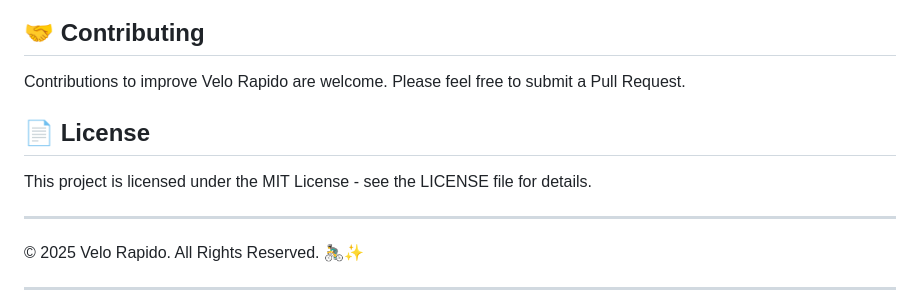
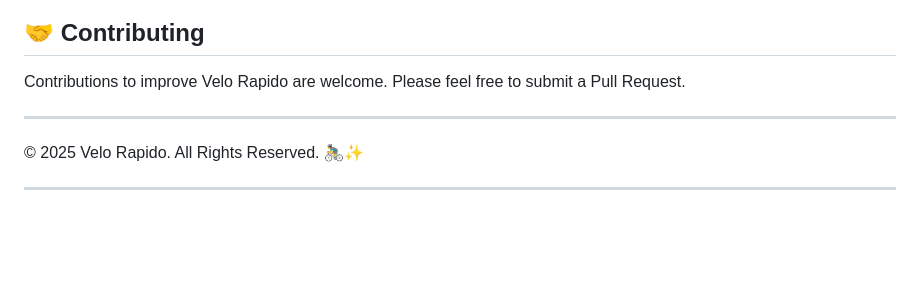
Before and after one commit to Tusar2004/Bike_Rental, a Markdown page: README.md, the part around the change. Drawn GitHub-style; blank space fills up the shorter version.

```diff
--- a/README.md
+++ b/README.md
@@ -179,9 +179,7 @@ To access the admin panel, use these credentials:
 
 Contributions to improve Velo Rapido are welcome. Please feel free to submit a Pull Request.
 
-## 📄 License
 
-This project is licensed under the MIT License - see the LICENSE file for details.
 
 ---
 
```
